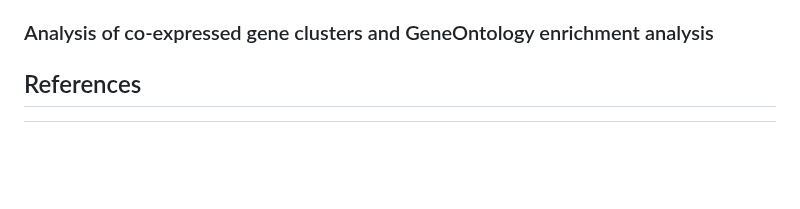
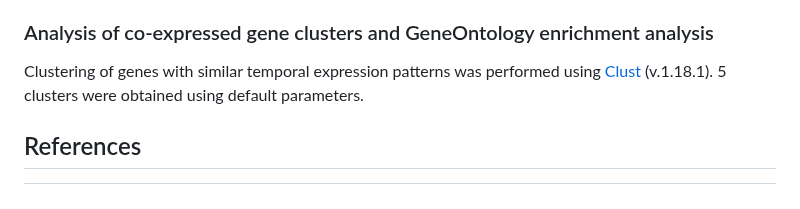
Before and after one commit to greenbergM/BI_ophelia_project, a Markdown page: README.md, the part around the change. GitHub-like rendering; blank space fills up the shorter version.

```diff
--- a/README.md
+++ b/README.md
@@ -125,6 +125,7 @@ Expression of various cell differentiation genes begins at the blastula stage. T
 
 ### Analysis of co-expressed gene clusters and GeneOntology enrichment analysis
 
+Clustering of genes with similar temporal expression patterns was performed using [Clust](https://github.com/BaselAbujamous/clust) (v.1.18.1). 5 clusters were obtained using default parameters.
 
 ## References
 [^1]: Henry J. Q. (2014). Spiralian model systems. The International journal of developmental biology, 58(6-8), 389–401. https://doi.org/10.1387/ijdb.140127jh
```
